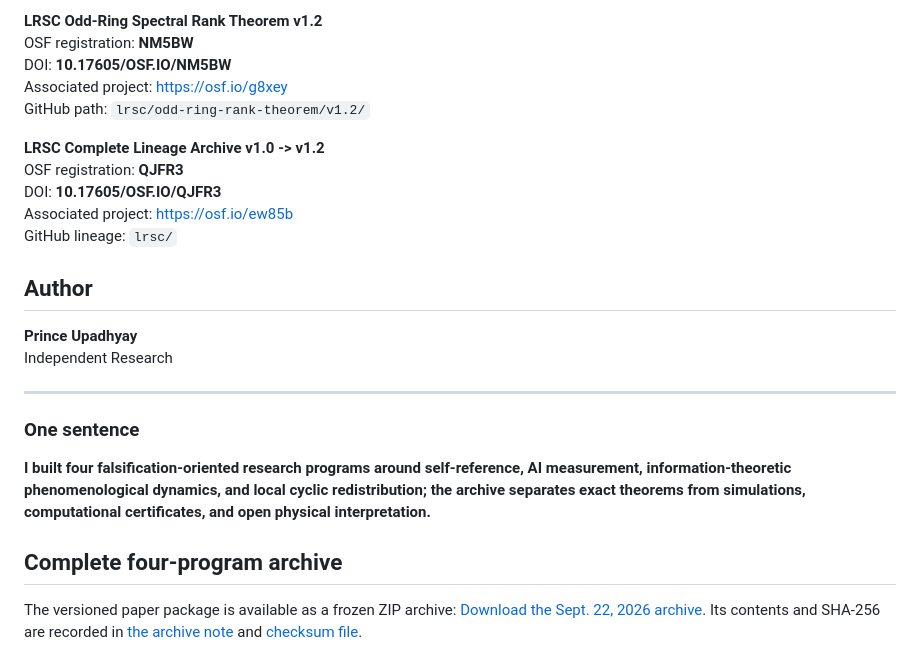
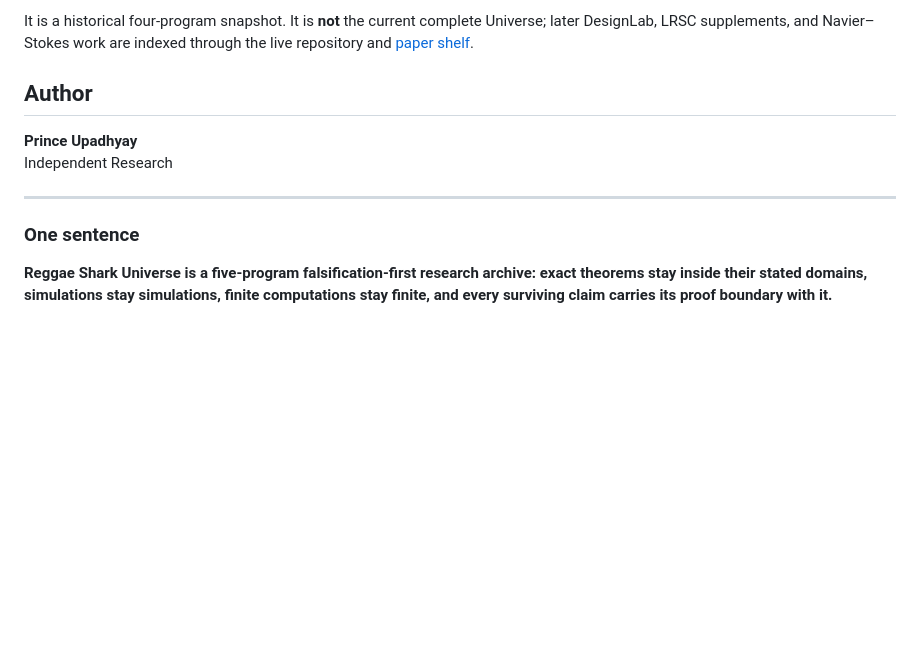
Before and after one commit to reggaesharkk/Reggae-shark-universe-, a Markdown page: README.md, the part around one of its changes. GitHub-like rendering; blank space fills up the shorter version.

```diff
--- a/README.md
+++ b/README.md
@@ -119,15 +138,5 @@ Specialist repository: https://github.com/reggaesharkk/physics-v1-dynamical-sect
 
-**LRSC Odd-Ring Spectral Rank Theorem v1.2**
-OSF registration: **NM5BW**
-DOI: **10.17605/OSF.IO/NM5BW**
-Associated project: https://osf.io/g8xey
-GitHub path: `lrsc/odd-ring-rank-theorem/v1.2/`
-
-**LRSC Complete Lineage Archive v1.0 -> v1.2**
-OSF registration: **QJFR3**
-DOI: **10.17605/OSF.IO/QJFR3**
-Associated project: https://osf.io/ew85b
-GitHub lineage: `lrsc/`
+It is a historical four-program snapshot. It is **not** the current complete Universe; later DesignLab, LRSC supplements, and Navier–Stokes work are indexed through the live repository and [paper shelf](papers/README.md).
 
 ## Author
 
@@ -138,9 +147,4 @@ Independent Research
 
 ### One sentence
 
-**I built four falsification-oriented research programs around self-reference, AI measurement, information-theoretic phenomenological dynamics, and local cyclic redistribution; the archive separates exact theorems from simulations, computational certificates, and open physical interpretation.**
-
-
-## Complete four-program archive
-
-The versioned paper package is available as a frozen ZIP archive: [Download the Sept. 22, 2026 archive](archive/Prince_Upadhyay_All_4_Research_Programs_FINAL_2026-09-22.zip). Its contents and SHA-256 are recorded in [the archive note](archive/README.md) and [checksum file](archive/SHA256SUMS.txt).
+**Reggae Shark Universe is a five-program falsification-first research archive: exact theorems stay inside their stated domains, simulations stay simulations, finite computations stay finite, and every surviving claim carries its proof boundary with it.**
```
Also changed, not shown: other parts of README.md (+92 -73 lines).
